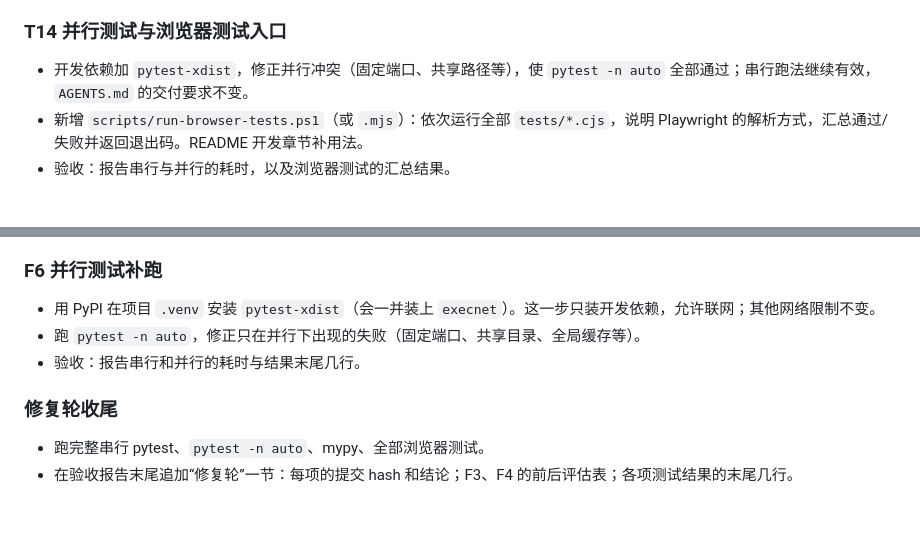
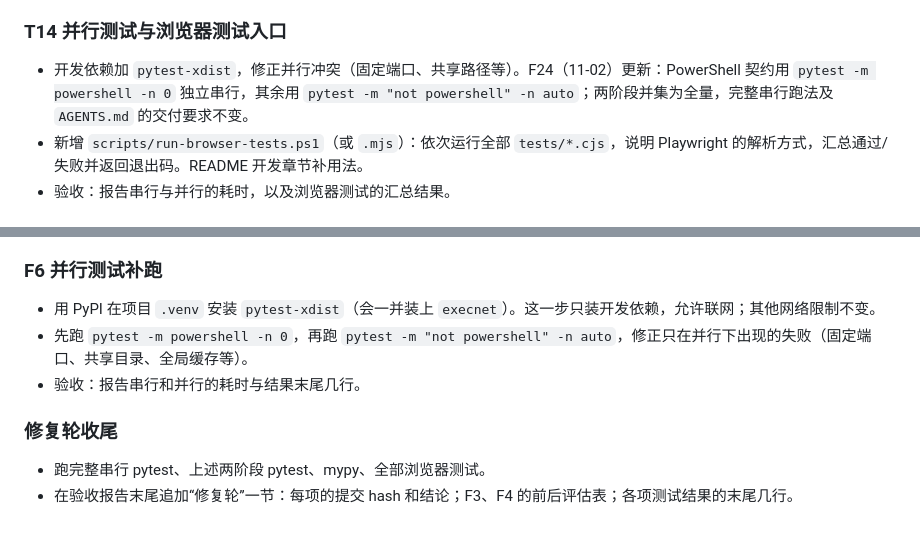
Before and after one commit to qiuC123/invoice-print-layout, a Markdown page: docs/optimization-plan-2026-10.md, 2 parts joined by grey strips. Drawn GitHub-style.

```diff
--- a/docs/optimization-plan-2026-10.md
+++ b/docs/optimization-plan-2026-10.md
@@ -172,7 +172,7 @@
 
 ### T14 并行测试与浏览器测试入口
 
-- 开发依赖加 `pytest-xdist`，修正并行冲突（固定端口、共享路径等），使 `pytest -n auto` 全部通过；串行跑法继续有效，`AGENTS.md` 的交付要求不变。
+- 开发依赖加 `pytest-xdist`，修正并行冲突（固定端口、共享路径等）。F24（11-02）更新：PowerShell 契约用 `pytest -m powershell -n 0` 独立串行，其余用 `pytest -m "not powershell" -n auto`；两阶段并集为全量，完整串行跑法及 `AGENTS.md` 的交付要求不变。
 - 新增 `scripts/run-browser-tests.ps1`（或 `.mjs`）：依次运行全部 `tests/*.cjs`，说明 Playwright 的解析方式，汇总通过/失败并返回退出码。README 开发章节补用法。
 - 验收：报告串行与并行的耗时，以及浏览器测试的汇总结果。
 
@@ -241,10 +241,10 @@
 ### F6 并行测试补跑
 
 - 用 PyPI 在项目 `.venv` 安装 `pytest-xdist`（会一并装上 `execnet`）。这一步只装开发依赖，允许联网；其他网络限制不变。
-- 跑 `pytest -n auto`，修正只在并行下出现的失败（固定端口、共享目录、全局缓存等）。
+- 先跑 `pytest -m powershell -n 0`，再跑 `pytest -m "not powershell" -n auto`，修正只在并行下出现的失败（固定端口、共享目录、全局缓存等）。
 - 验收：报告串行和并行的耗时与结果末尾几行。
 
 ### 修复轮收尾
 
-- 跑完整串行 pytest、`pytest -n auto`、mypy、全部浏览器测试。
+- 跑完整串行 pytest、上述两阶段 pytest、mypy、全部浏览器测试。
 - 在验收报告末尾追加“修复轮”一节：每项的提交 hash 和结论；F3、F4 的前后评估表；各项测试结果的末尾几行。
```
Also changed, not shown: README.md (+7 -1 lines).
